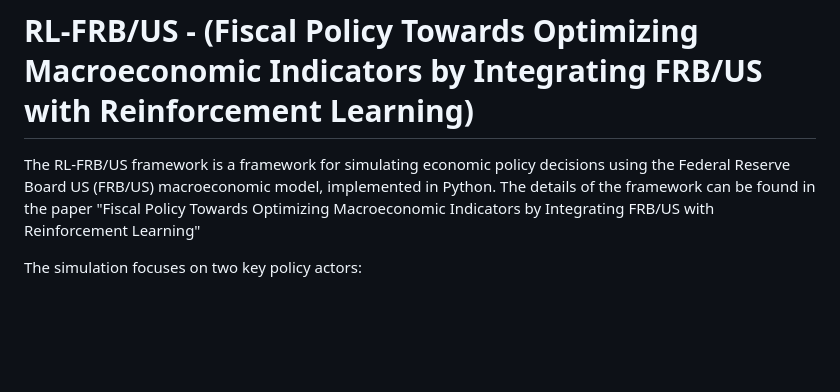
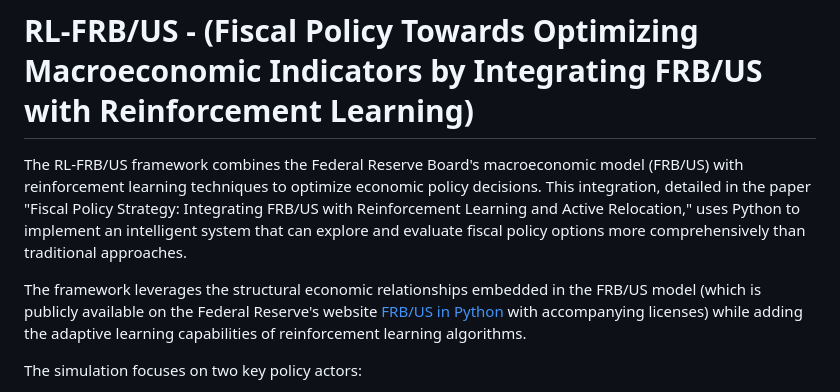
Before and after one commit to matyascorvinus/RL_FRBUS, a Markdown page: README.md, the part around the change. GitHub-like rendering; blank space fills up the shorter version.

```diff
--- a/README.md
+++ b/README.md
@@ -1,8 +1,10 @@
 
 # RL-FRB/US - (Fiscal Policy Towards Optimizing Macroeconomic Indicators by Integrating FRB/US with Reinforcement Learning)
 
-The RL-FRB/US framework is a framework for simulating economic policy decisions using the Federal Reserve Board US (FRB/US) macroeconomic model, implemented in Python.
-The details of the framework can be found in the paper "Fiscal Policy Towards Optimizing Macroeconomic Indicators by Integrating FRB/US with Reinforcement Learning"
+The RL-FRB/US framework combines the Federal Reserve Board's macroeconomic model (FRB/US) with reinforcement learning techniques to optimize economic policy decisions. This integration, detailed in the paper "Fiscal Policy Strategy: Integrating FRB/US with Reinforcement Learning and Active Relocation," uses Python to implement an intelligent system that can explore and evaluate fiscal policy options more comprehensively than traditional approaches.
+
+The framework leverages the structural economic relationships embedded in the FRB/US model (which is publicly available on the Federal Reserve's website [FRB/US in Python
+](https://www.federalreserve.gov/econres/us-models-python.htm) with accompanying licenses) while adding the adaptive learning capabilities of reinforcement learning algorithms.
 
 The simulation focuses on two key policy actors:
 
```
